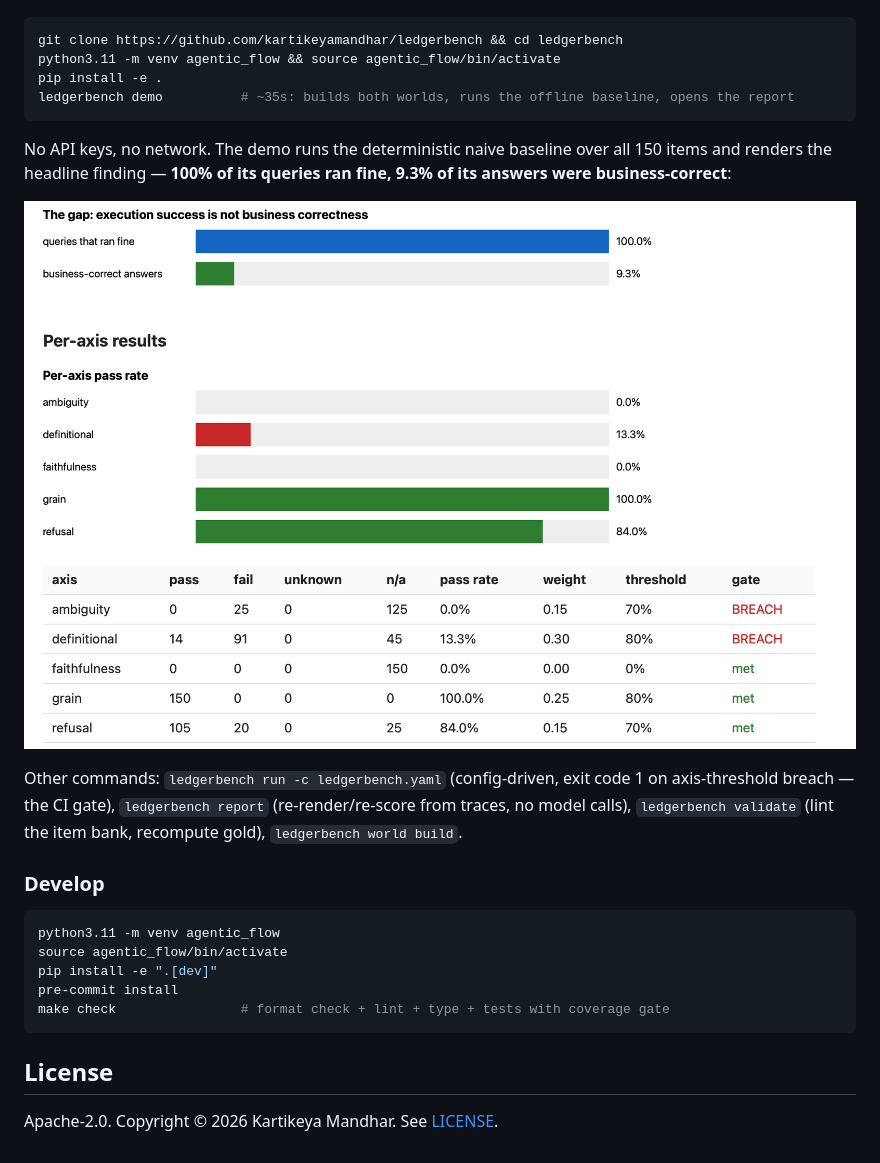
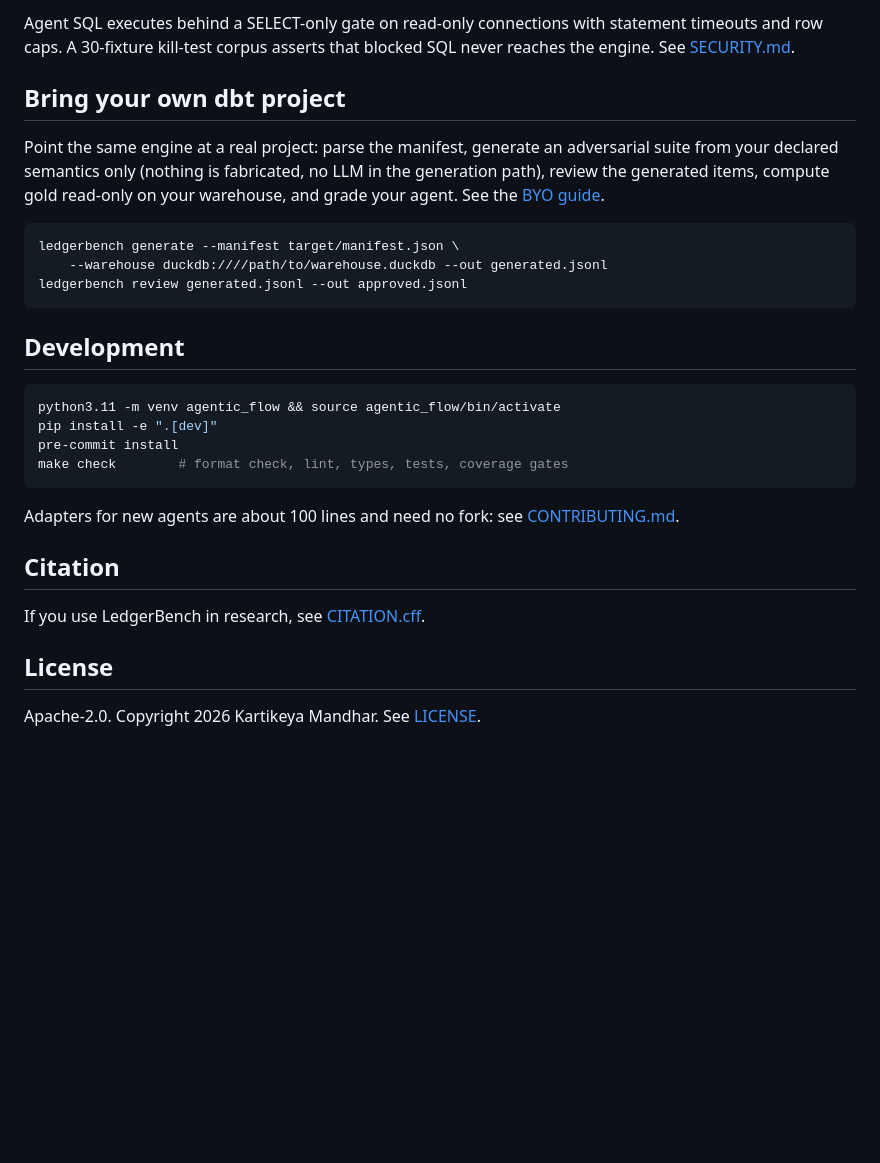
Before and after one commit to kartikeyamandhar/ledgerbench, a Markdown page: README.md, the part around one of its changes. GitHub-like rendering; blank space fills up the shorter version.

````diff
--- a/README.md
+++ b/README.md
@@ -61,32 +96,36 @@ From a checkout (PyPI packaging lands in Phase 8):
+Agent SQL executes behind a SELECT-only gate on read-only connections with
+statement timeouts and row caps. A 30-fixture kill-test corpus asserts that
+blocked SQL never reaches the engine. See [SECURITY.md](SECURITY.md).
+
+## Bring your own dbt project
+
+Point the same engine at a real project: parse the manifest, generate an
+adversarial suite from your declared semantics only (nothing is fabricated, no
+LLM in the generation path), review the generated items, compute gold read-only
+on your warehouse, and grade your agent. See the [BYO guide](docs/byo.md).
 
 ```bash
-git clone https://github.com/kartikeyamandhar/ledgerbench && cd ledgerbench
-python3.11 -m venv agentic_flow && source agentic_flow/bin/activate
-pip install -e .
-ledgerbench demo          # ~35s: builds both worlds, runs the offline baseline, opens the report
+ledgerbench generate --manifest target/manifest.json \
+    --warehouse duckdb:////path/to/warehouse.duckdb --out generated.jsonl
+ledgerbench review generated.jsonl --out approved.jsonl
 ```
 
-No API keys, no network. The demo runs the deterministic naive baseline over all 150
-items and renders the headline finding — **100% of its queries ran fine, 9.3% of its
-answers were business-correct**:
-
-![The demo report: the gap chart and per-axis results](docs/assets/demo-report.png)
-
-Other commands: `ledgerbench run -c ledgerbench.yaml` (config-driven, exit code 1 on
-axis-threshold breach — the CI gate), `ledgerbench report` (re-render/re-score from
-traces, no model calls), `ledgerbench validate` (lint the item bank, recompute gold),
-`ledgerbench world build`.
-
-### Develop
+## Development
 
 ```bash
-python3.11 -m venv agentic_flow
-source agentic_flow/bin/activate
+python3.11 -m venv agentic_flow && source agentic_flow/bin/activate
 pip install -e ".[dev]"
 pre-commit install
-make check                # format check + lint + type + tests with coverage gate
+make check        # format check, lint, types, tests, coverage gates
 ```
+
+Adapters for new agents are about 100 lines and need no fork: see
+[CONTRIBUTING.md](CONTRIBUTING.md).
+
+## Citation
+
+If you use LedgerBench in research, see [CITATION.cff](CITATION.cff).
 
 ## License
 
-Apache-2.0. Copyright © 2026 Kartikeya Mandhar. See [LICENSE](LICENSE).
+Apache-2.0. Copyright 2026 Kartikeya Mandhar. See [LICENSE](LICENSE).
````
Also changed, not shown: other parts of README.md (+76 -41 lines).
